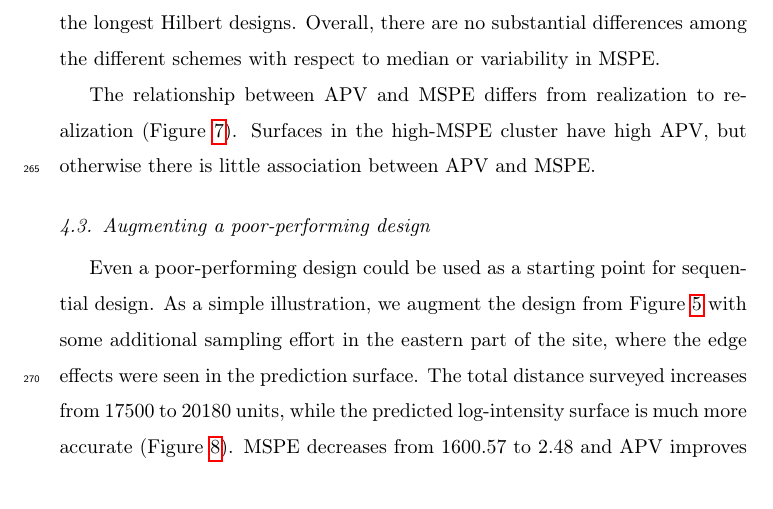
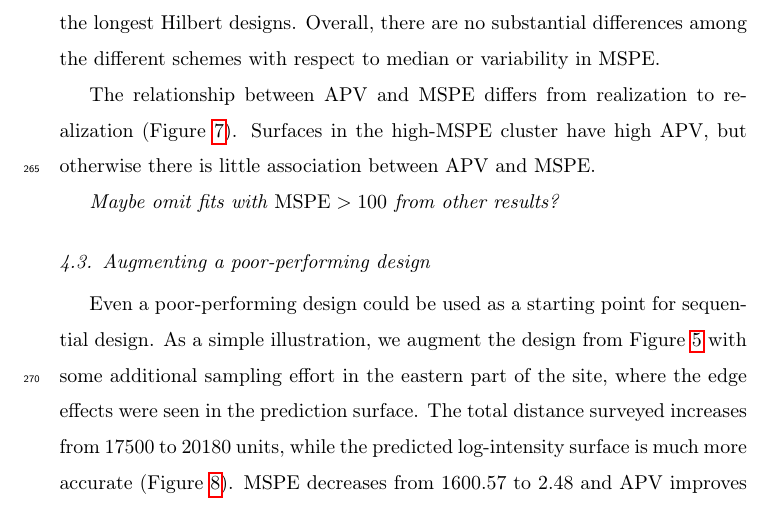
Before and after one commit to kflagg/manuscript2, a LaTeX paper (writeup/lgcp_sampling.tex): part of page 14 of 25, cut so that both start at the same text. Compiled offline with pdfLaTeX.

```diff
--- a/writeup/lgcp_sampling.tex
+++ b/writeup/lgcp_sampling.tex
@@ -605,6 +605,8 @@
 (Figure~\ref{apvresults}). Surfaces in the high-MSPE cluster have high APV, but
 otherwise there is little association between APV and MSPE.
 
+\emph{Maybe omit fits with \(\mathrm{MSPE} > 100\) from other results?}
+
 %\begin{itemize}
 %\item LHS-TSP has lowest median APV for paths under 10000 units but large IQR
 %\item For longer paths, SRS isn't bad
```
Also changed, not shown: graphics/Hilbert000180.pdf, graphics/Hilbert000237.pdf, graphics/Inhib000171.pdf, graphics/LHS-TSP000161.pdf, graphics/SRS000176.pdf, graphics/Serp000124.pdf, graphics/Serp000539.pdf, graphics/Sys000141.pdf, graphics/lambda-Cluster000004.pdf, graphics/lambda-LGCP000004.pdf, graphics/lambda-SRS000187-LGCP000004.pdf, graphics/lambda-Serp000148-LGCP000004.pdf, graphics/lambdaSD-SRS000187-LGCP000004.pdf, graphics/lambdaSD-Serp000148-LGCP000004.pdf, 1 more files, 1 other file.
